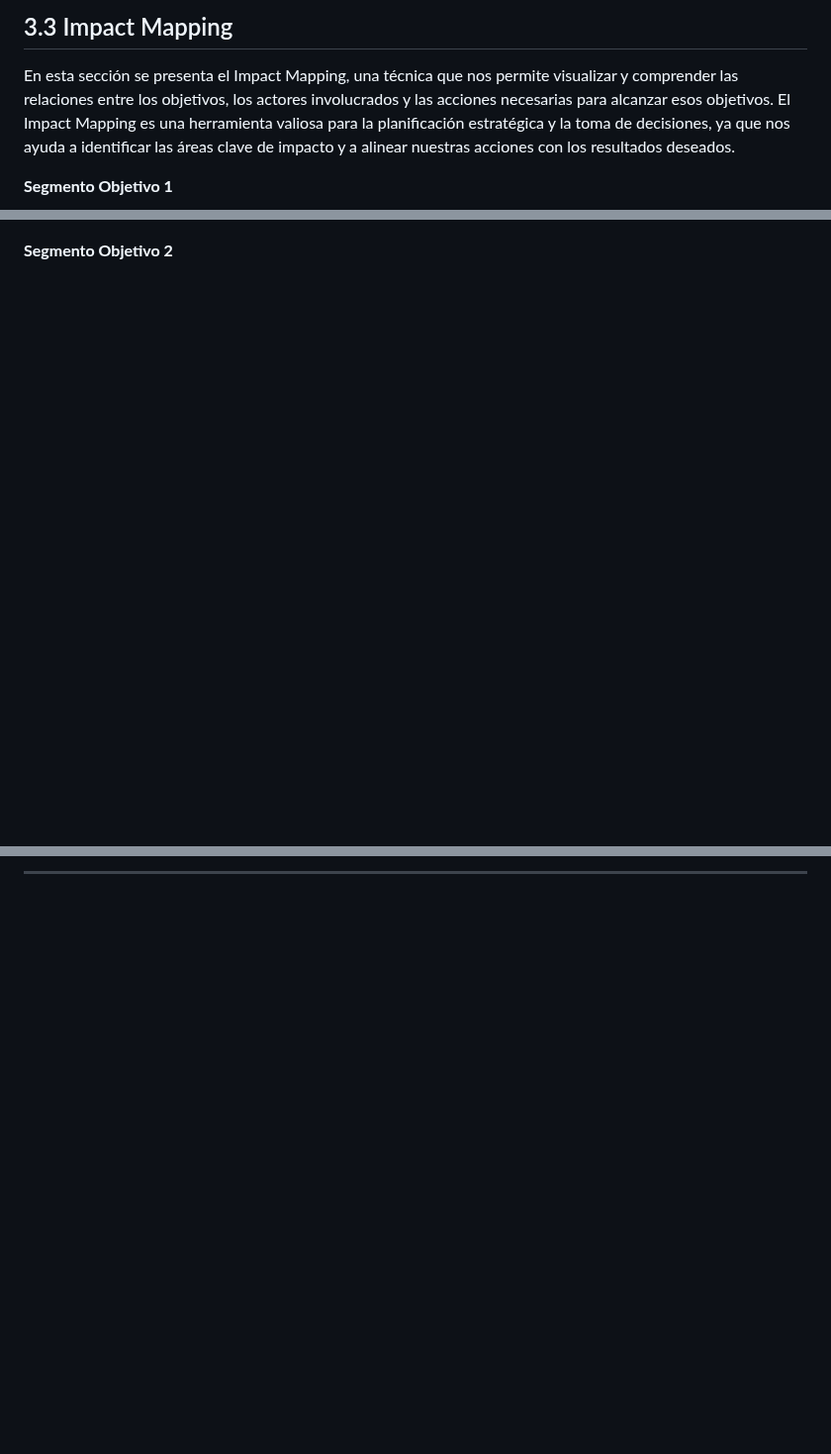
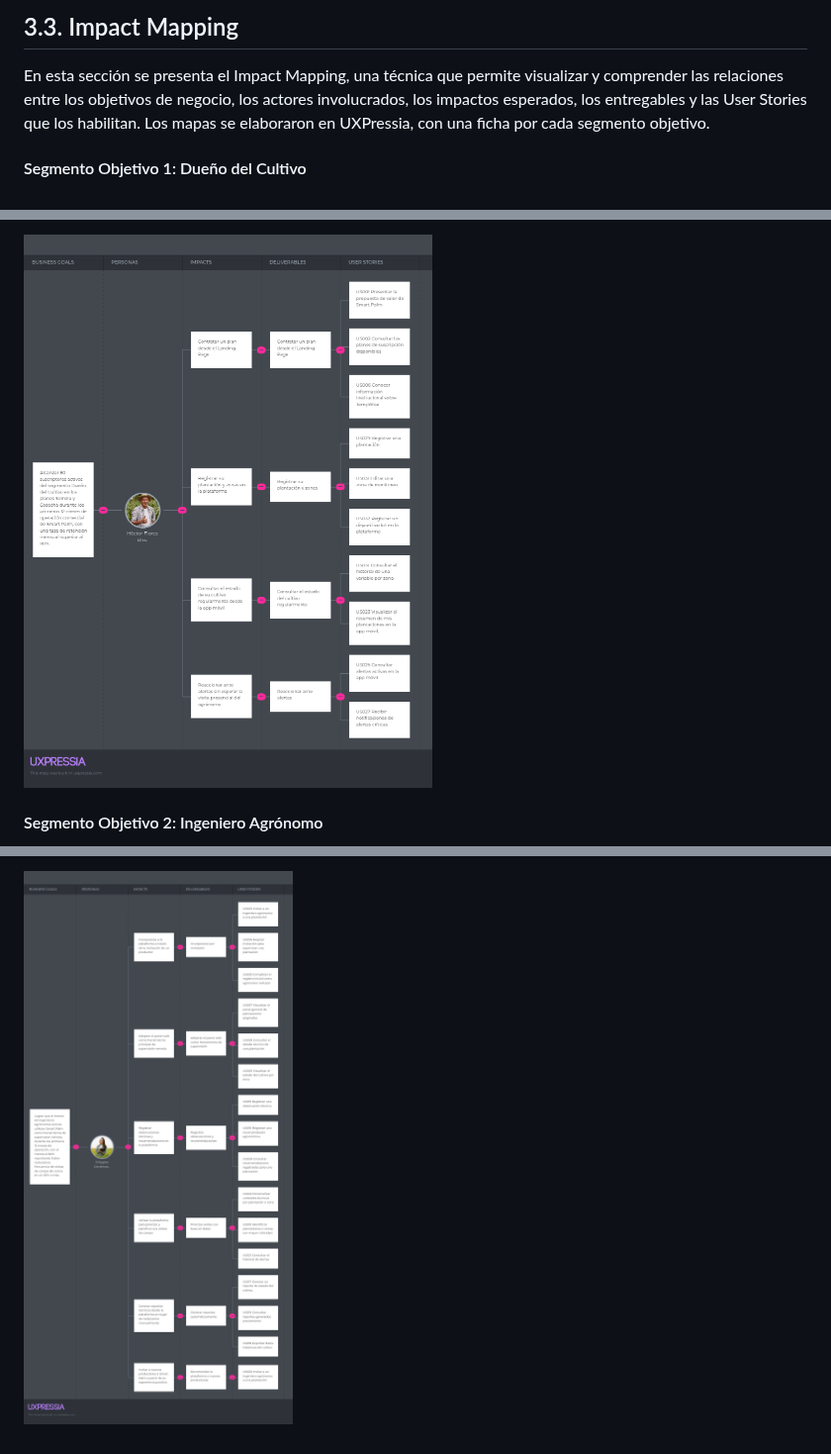
Before and after one commit to 1ASI0728-Equipo2-Arquitectura-Software/smartpalm-report, a Markdown page: 30-chapter-3-requirements-specification/33-impact-mapping/33-1-impact-mapping.md, 3 parts joined by grey strips. Shown at 99% size. Drawn GitHub-style; pictures changed too: assets/chapter3/impact-mapping/impact-map-segmento-1.png (added), assets/chapter3/impact-mapping/impact-map-segmento-2.png (added); blank space fills up the shorter version.

Commit message:
docs(impact-mapping): add impact map images to assets/chapter3 and fix refs

```diff
--- a/30-chapter-3-requirements-specification/33-impact-mapping/33-1-impact-mapping.md
+++ b/30-chapter-3-requirements-specification/33-impact-mapping/33-1-impact-mapping.md
@@ -1,6 +1,6 @@
-## 3.3 Impact Mapping
+## 3.3. Impact Mapping
 
-En esta sección se presenta el Impact Mapping, una técnica que nos permite visualizar y comprender las relaciones entre los objetivos, los actores involucrados y las acciones necesarias para alcanzar esos objetivos. El Impact Mapping es una herramienta valiosa para la planificación estratégica y la toma de decisiones, ya que nos ayuda a identificar las áreas clave de impacto y a alinear nuestras acciones con los resultados deseados.
+En esta sección se presenta el Impact Mapping, una técnica que permite visualizar y comprender las relaciones entre los objetivos de negocio, los actores involucrados, los impactos esperados, los entregables y las User Stories que los habilitan. Los mapas se elaboraron en UXPressia, con una ficha por cada segmento objetivo.
 
-**Segmento Objetivo 1**
+#### Segmento Objetivo 1: Dueño del Cultivo
 
@@ -8,4 +8,5 @@ En esta sección se presenta el Impact Mapping, una técnica que nos permite vis
 
+![impact-map-segmento-1](../../assets/chapter3/impact-mapping/impact-map-segmento-1.png)
 
-**Segmento Objetivo 2**
+#### Segmento Objetivo 2: Ingeniero Agrónomo
 
@@ -13,2 +14,2 @@ En esta sección se presenta el Impact Mapping, una técnica que nos permite vis
 
----
+![impact-map-segmento-2](../../assets/chapter3/impact-mapping/impact-map-segmento-2.png)
```
Also changed, not shown: other parts of 30-chapter-3-requirements-specification/33-impact-mapping/33-1-impact-mapping.md (+2 -2 lines).
